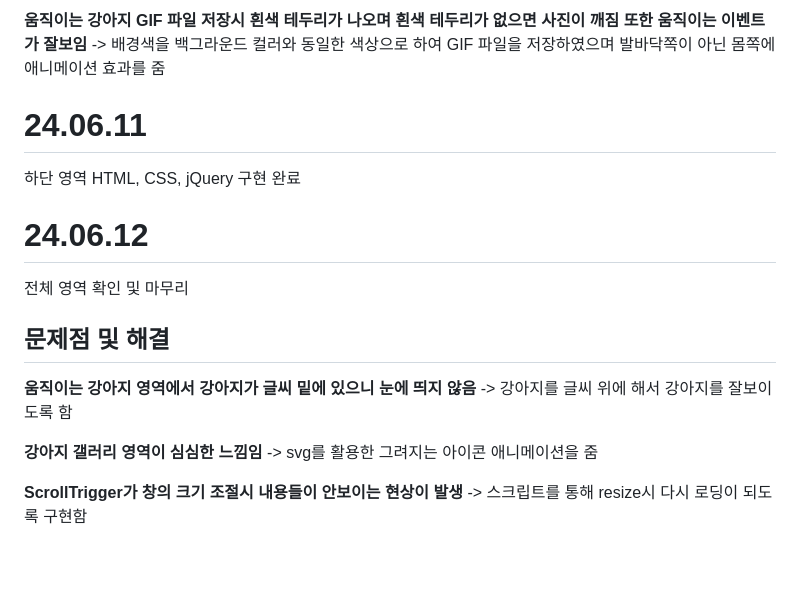
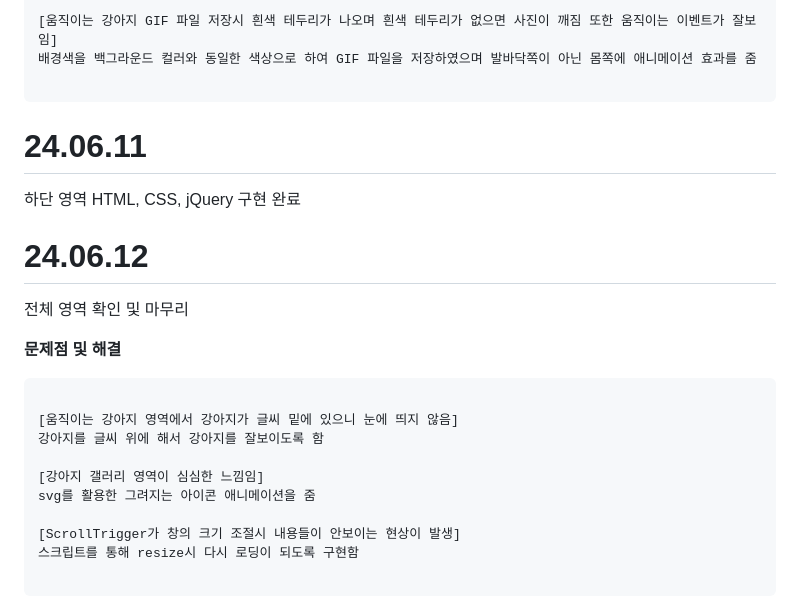
Before and after one commit to jinyeong9284/MUNIKUND, a Markdown page: README.md, the part around one of its changes. GitHub-like rendering; blank space fills up the shorter version.

````diff
--- a/README.md
+++ b/README.md
@@ -73,7 +88,8 @@ munikund 사이트 분석 및 피그마에 디자인 작업
 
-**움직이는 강아지 GIF 파일 저장시 흰색 테두리가 나오며 흰색 테두리가 없으면 사진이 깨짐 또한 움직이는 이벤트가 잘보임**
--> 배경색을 백그라운드 컬러와 동일한 색상으로 하여 GIF 파일을 저장하였으며 발바닥쪽이 아닌 몸쪽에 애니메이션 효과를 줌
+[움직이는 강아지 GIF 파일 저장시 흰색 테두리가 나오며 흰색 테두리가 없으면 사진이 깨짐 또한 움직이는 이벤트가 잘보임]
+배경색을 백그라운드 컬러와 동일한 색상으로 하여 GIF 파일을 저장하였으며 발바닥쪽이 아닌 몸쪽에 애니메이션 효과를 줌
 
+```
 
 # 24.06.11
 
@@ -83,13 +99,17 @@ munikund 사이트 분석 및 피그마에 디자인 작업
 
 전체 영역 확인 및 마무리
 
-## 문제점 및 해결
+**문제점 및 해결**
 
-**움직이는 강아지 영역에서 강아지가 글씨 밑에 있으니 눈에 띄지 않음**
--> 강아지를 글씨 위에 해서 강아지를 잘보이도록 함
+```
 
-**강아지 갤러리 영역이 심심한 느낌임**
--> svg를 활용한 그려지는 아이콘 애니메이션을 줌
+[움직이는 강아지 영역에서 강아지가 글씨 밑에 있으니 눈에 띄지 않음]
+강아지를 글씨 위에 해서 강아지를 잘보이도록 함
 
-**ScrollTrigger가 창의 크기 조절시 내용들이 안보이는 현상이 발생**
--> 스크립트를 통해 resize시 다시 로딩이 되도록 구현함
+[강아지 갤러리 영역이 심심한 느낌임]
+svg를 활용한 그려지는 아이콘 애니메이션을 줌
+
+[ScrollTrigger가 창의 크기 조절시 내용들이 안보이는 현상이 발생]
+스크립트를 통해 resize시 다시 로딩이 되도록 구현함
+
+```
````
Also changed, not shown: other parts of README.md (+39 -24 lines).
